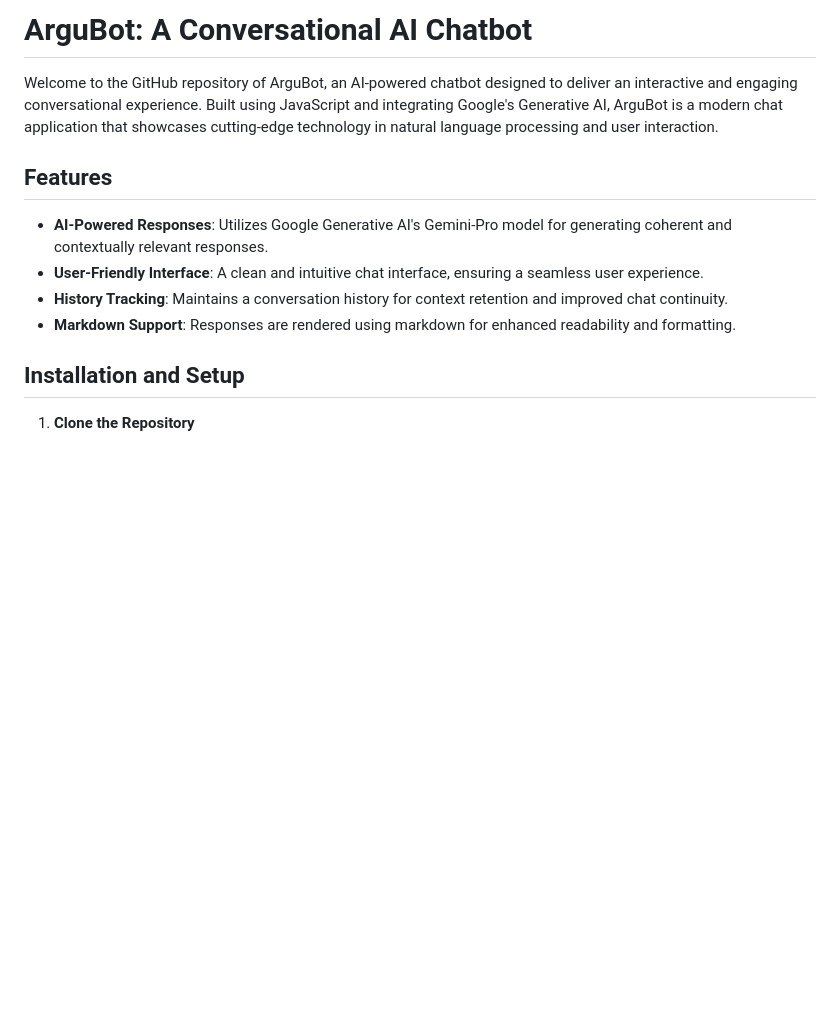
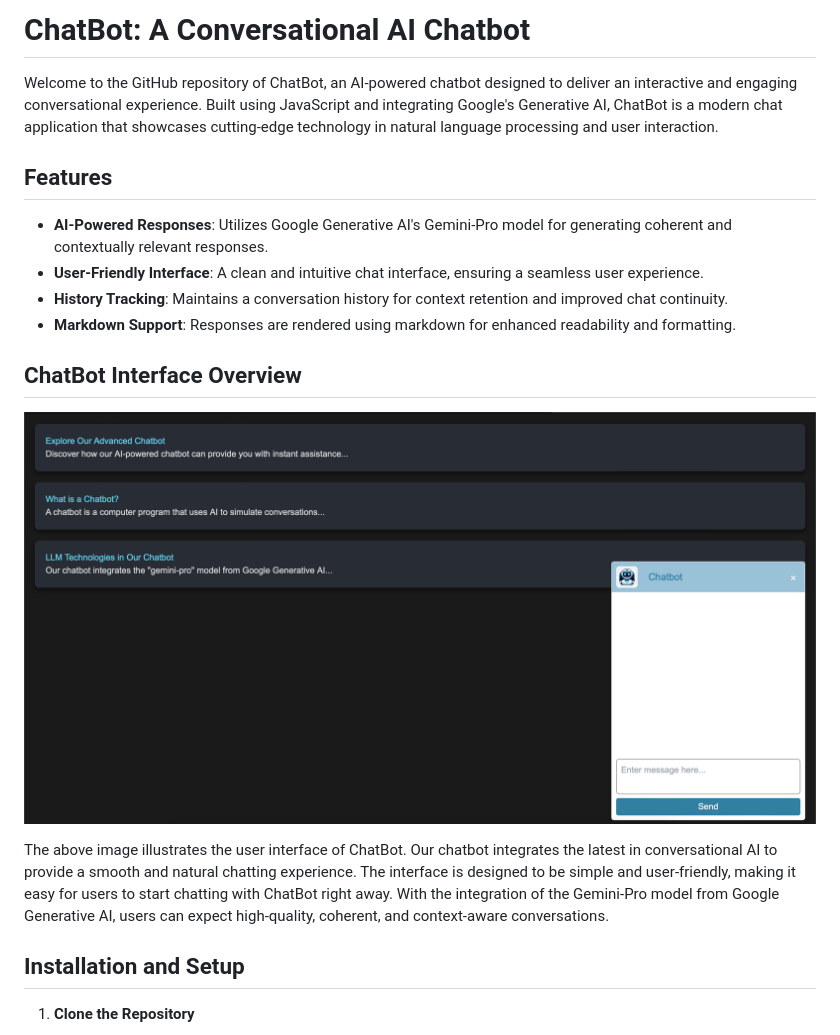
Before and after one commit to tommanzur/chat-bot-gemini, a Markdown page: README.md, the part around the change. GitHub-like rendering; pictures changed too: public/Chatbot.png (added); blank space fills up the shorter version.

```diff
--- a/README.md
+++ b/README.md
@@ -1,6 +1,6 @@
-# ArguBot: A Conversational AI Chatbot
+# ChatBot: A Conversational AI Chatbot
 
-Welcome to the GitHub repository of ArguBot, an AI-powered chatbot designed to deliver an interactive and engaging conversational experience. Built using JavaScript and integrating Google's Generative AI, ArguBot is a modern chat application that showcases cutting-edge technology in natural language processing and user interaction.
+Welcome to the GitHub repository of ChatBot, an AI-powered chatbot designed to deliver an interactive and engaging conversational experience. Built using JavaScript and integrating Google's Generative AI, ChatBot is a modern chat application that showcases cutting-edge technology in natural language processing and user interaction.
 
 ## Features
 
@@ -8,6 +8,13 @@ Welcome to the GitHub repository of ArguBot, an AI-powered chatbot designed to d
 - **User-Friendly Interface**: A clean and intuitive chat interface, ensuring a seamless user experience.
 - **History Tracking**: Maintains a conversation history for context retention and improved chat continuity.
 - **Markdown Support**: Responses are rendered using markdown for enhanced readability and formatting.
+
+## ChatBot Interface Overview
+
+![ChatBot User Interface](public/Chatbot.png)
+
+The above image illustrates the user interface of ChatBot. Our chatbot integrates the latest in conversational AI to provide a smooth and natural chatting experience. The interface is designed to be simple and user-friendly, making it easy for users to start chatting with ChatBot right away. With the integration of the Gemini-Pro model from Google Generative AI, users can expect high-quality, coherent, and context-aware conversations.
+
 
 ## Installation and Setup
 
```
